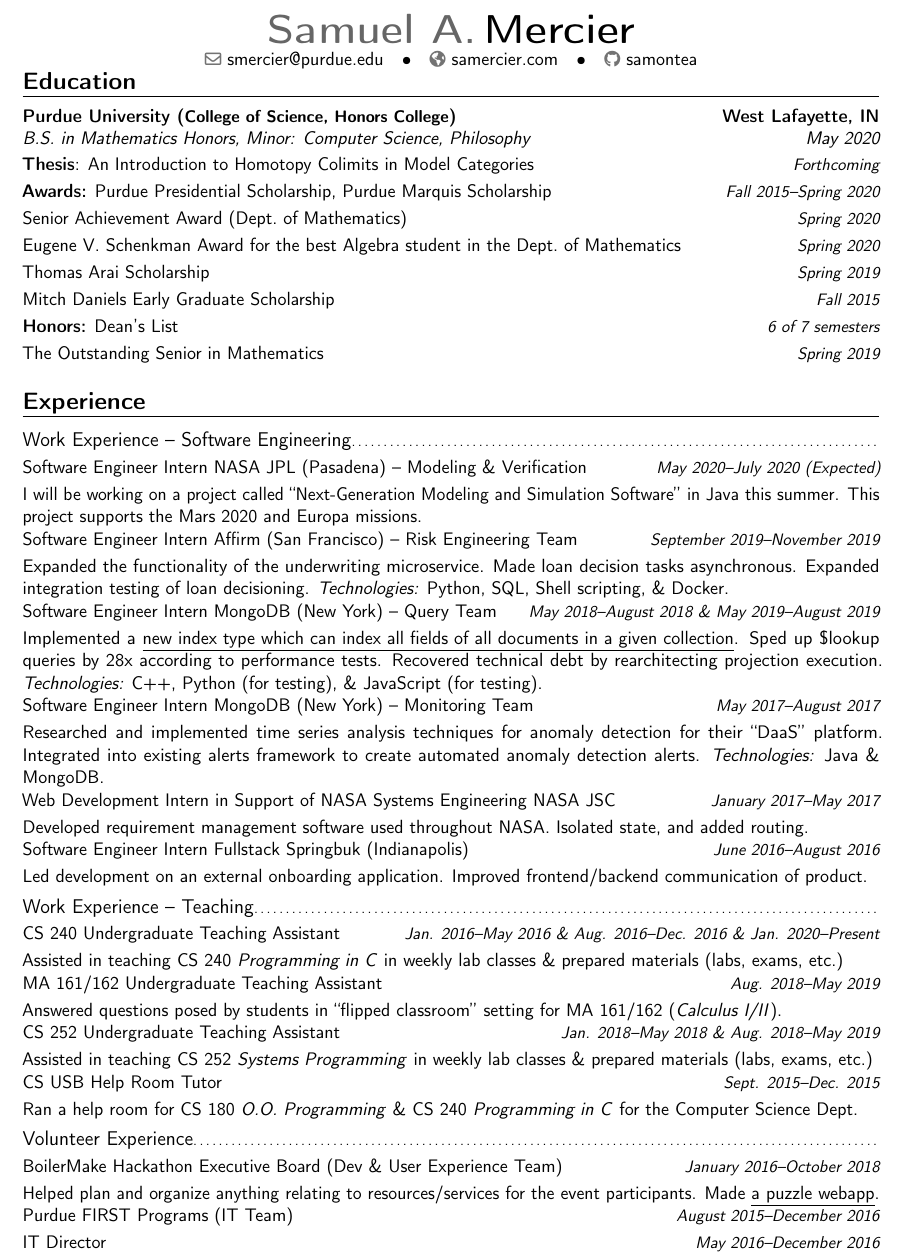
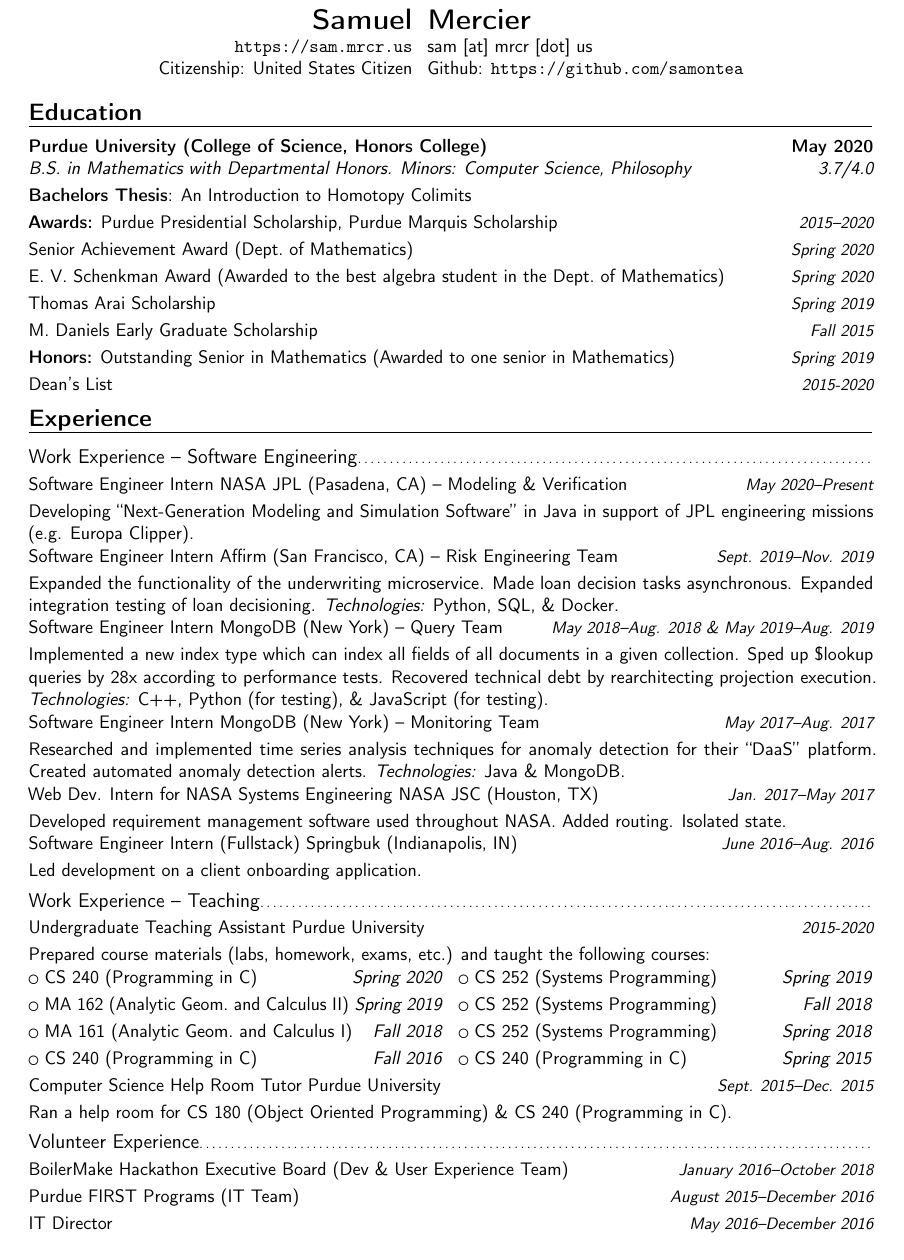
Before and after one commit to samontea/resume, a LaTeX CV (resume.tex): part of the page, cut so that both start at the same text. Compiled offline with pdfLaTeX.

Commit message:
update post graduation

```diff
--- a/resume.tex
+++ b/resume.tex
@@ -9,7 +9,7 @@
 \usepackage[utf8]{inputenc}
 
 %% Adjust the page margins
-\usepackage[scale=0.75]{geometry}
+\usepackage[margin=0.6in]{geometry}
 \usepackage{url}
 
 %% ADD PROFILE PIC TO CV
@@ -33,5 +33,5 @@
 \firstname{Samuel A.}
 \familyname{Mercier}
 %% \title{Résumé}
-%%\address{2809 Covington St.}{West Lafayette, IN 47906}
-%\mobile{+1~(765)-237-9542}
+%\address{Citizenship}{Ireland, United States (Dual Citizen)}
+\address{Citizenship}{United States}
@@ -49,21 +45,28 @@
 %% Body
 \begin{document}
-\makecvtitle
-\vspace{-40pt}
+\begin{center}
+\begin{tabular}{r@{\hskip 9pt} l}
+  \LARGE\textbf{Samuel} &\LARGE\textbf{Mercier}\\
+  \url{https://sam.mrcr.us} & sam [at] mrcr [dot] us\\
+  Citizenship: United States Citizen & Github: \url{https://github.com/samontea}
+\end{tabular}
+\end{center}
+%\makecvtitle
 \section{Education}
-\cventry{May 2020}{B.S. in Mathematics Honors, Minor: Computer Science, Philosophy}{Purdue University ({\small College of Science, Honors College})}{West Lafayette, IN}{}{}
-\cvitemwithcomment{Thesis}{An Introduction to Homotopy Colimits in Model Categories}{Forthcoming}
+%%\cventry{May 2020}{Bachelors of Science in Mathematics with Departmental Honors}{Purdue University}{West Lafayette, IN}{ \textit{3.7/4.0} }{Minors: Computer Science, Philosophy}  % arguments 3 to 6 can be left empty
+\cventry{3.7/4.0}{B.S. in Mathematics with Departmental Honors. Minors: Computer Science, Philosophy}{Purdue University ({College of Science, Honors College})}{May 2020}{}{}
+\cvitemwithcomment{Bachelors Thesis}{An Introduction to Homotopy Colimits}{}
 %%\cvitem{}{\emph{Relevant Course Work} MA 572 \textit{Algebraic Topology}, MA 553 \textit{Algebra}}
 \cvitemwithcomment{}{\textbf{Awards:}
-  Purdue Presidential Scholarship, Purdue Marquis Scholarship}{Fall 2015--Spring 2020}
+  Purdue Presidential Scholarship, Purdue Marquis Scholarship}{2015--2020}
 \cvitemwithcomment{}{Senior Achievement Award (Dept.\ of Mathematics)}{Spring 2020}
-\cvitemwithcomment{}{Eugene V. Schenkman Award for the best Algebra student in the Dept.\ of Mathematics}{Spring 2020}
+\cvitemwithcomment{}{E. V. Schenkman Award (Awarded to the best algebra student in the Dept.\ of Mathematics)}{Spring 2020}
 \cvitemwithcomment{}{Thomas Arai Scholarship}{Spring 2019}
-\cvitemwithcomment{}{Mitch Daniels Early Graduate Scholarship}{Fall 2015}
-\cvitemwithcomment{}{\textbf{Honors:} Dean's List}{6 of 7 semesters}
-\cvitemwithcomment{}{The Outstanding Senior in Mathematics}{Spring 2019}
+\cvitemwithcomment{}{M. Daniels Early Graduate Scholarship}{Fall 2015}
+\cvitemwithcomment{}{\textbf{Honors:} Outstanding Senior in Mathematics (Awarded to one senior in Mathematics)}{Spring 2019}
+\cvitemwithcomment{}{Dean's List}{2015-2020}
 %% \cventry{May 2015}{Core 40 with Academic Honors (Honors High School Diploma)}{West Lafayette Jr./Sr. High School}{West Lafayette, IN}{}{}
-
+\vspace{-11pt}
 \section{Experience}
 \subsection{\textbf{Work Experience -- Software Engineering}}
 %\cvitem{}{\textbf{Programming Languages/Frameworks}}
@@ -72,54 +75,70 @@
 %\cvitemwithcomment{}{\textbf{Software Engineer 2} MongoDB (New York) -- Query Team}{August 2020 (Expected)}
 %I will be developing the query subsystem of the NoSQL database in C/C++.
 %\\
-\cvitemwithcomment{}{\textbf{Software Engineer Intern} NASA JPL (Pasadena) -- Modeling \& Verification}{May 2020--July 2020 (Expected)}
-I will be working on a project called ``Next-Generation Modeling and Simulation Software'' in Java this summer. This project supports the Mars 2020 and Europa missions.
+\cvitemwithcomment{}{\textbf{Software Engineer Intern} NASA JPL (Pasadena, CA) -- Modeling \& Verification}{May 2020--Present}
+Developing ``Next-Generation Modeling and Simulation Software'' in Java in support of JPL engineering missions (e.g. Europa Clipper).
 \\
-\cvitemwithcomment{}{\textbf{Software Engineer Intern} Affirm (San Francisco) -- Risk Engineering Team}{September 2019--November 2019}
+\cvitemwithcomment{}{\textbf{Software Engineer Intern} Affirm (San Francisco, CA) -- Risk Engineering Team}{Sept. 2019--Nov. 2019}
 Expanded the functionality of the underwriting microservice.
 Made loan decision tasks asynchronous.
 Expanded integration testing of loan decisioning.
-\textit{Technologies:} Python, SQL, Shell scripting, \& Docker.
+\textit{Technologies:} Python, SQL, \& Docker.
 \\
-\cvitemwithcomment{}{\textbf{Software Engineer Intern} MongoDB (New York) -- Query Team}{May 2018--August 2018 \& May 2019--August 2019}
-Implemented a \href{https://docs.mongodb.com/manual/core/index-wildcard/}{\underline{new index type which can index all fields of all documents in a given collection}}.
+\cvitemwithcomment{}{\textbf{Software Engineer Intern} MongoDB (New York) -- Query Team}{May 2018--Aug. 2018 \& May 2019--Aug. 2019}
+Implemented a new index type which can index all fields of all documents in a given collection.
 Sped up \$lookup queries by 28x according to performance tests.
 Recovered technical debt by rearchitecting projection execution.
 \textit{Technologies:} C++, Python (for testing), \& JavaScript (for testing).
 \\
-\cvitemwithcomment{}{\textbf{Software Engineer Intern} MongoDB (New York) -- Monitoring Team}{May 2017--August 2017}
-Researched and implemented time series analysis techniques for anomaly detection for their ``DaaS'' platform. Integrated into existing alerts framework to create automated anomaly detection alerts.
+\cvitemwithcomment{}{\textbf{Software Engineer Intern} MongoDB (New York) -- Monitoring Team}{May 2017--Aug. 2017}
+Researched and implemented time series analysis techniques for anomaly detection for their ``DaaS'' platform. Created automated anomaly detection alerts.
 \textit{Technologies:} Java \& MongoDB.
 \\
-\cvitemwithcomment{}{\textbf{Web Development Intern in Support of NASA Systems Engineering} NASA JSC}{January 2017--May 2017}
+\cvitemwithcomment{}{\textbf{Web Dev. Intern for NASA Systems Engineering} NASA JSC (Houston, TX)}{Jan. 2017--May 2017}
 Developed requirement management software used throughout NASA.
-Isolated state, and added routing.
+Added routing. Isolated state.
 \\
 %\textit{Technologies:} JavaScript, Node, Angular 1.x, Brunch, \& Redux.\\
-\cvitemwithcomment{}{\textbf{Software Engineer Intern Fullstack} Springbuk (Indianapolis)}{June 2016--August 2016}
-Led development on an external onboarding application.
-Improved frontend/backend communication of product.
+\cvitemwithcomment{}{\textbf{Software Engineer Intern (Fullstack)} Springbuk (Indianapolis, IN)}{June 2016--Aug. 2016}
+Led development on a client onboarding application.
+%Improved frontend/backend communication of product.
 %\\
 %\textit{Technologies:} PostgreSQL with ActiveRecord as a wrapper, Ruby, Ruby on Rails, \& JQuery.
 
 \subsection{\textbf{Work Experience -- Teaching}}
-\cvitemwithcomment{}{\textbf{CS 240 Undergraduate Teaching Assistant}}{Jan. 2016--May 2016 \& Aug. 2016--Dec. 2016 \& Jan. 2020--Present}
-Assisted in teaching CS 240 \textit{Programming in C} in weekly lab classes \& prepared materials (labs, exams, etc.)
-\\
-\cvitemwithcomment{}{\textbf{MA 161/162 Undergraduate Teaching Assistant}}{Aug. 2018--May 2019}
-Answered questions posed by students in ``flipped classroom'' setting for MA 161/162 (\textit{Calculus I/II}).
-\\
-\cvitemwithcomment{}{\textbf{CS 252 Undergraduate Teaching Assistant}}{Jan. 2018--May 2018 \& Aug. 2018--May 2019}
-Assisted in teaching CS 252 \textit{Systems Programming} in weekly lab classes \& prepared materials (labs, exams, etc.)
-\\
-\cvitemwithcomment{}{\textbf{CS USB Help Room Tutor}}{Sept. 2015--Dec. 2015}
-Ran a help room for CS 180 \textit{O.O. Programming} \& CS 240 \textit{Programming in C} for the Computer Science Dept.
+\cvitemwithcomment{}{\textbf{Undergraduate Teaching Assistant} Purdue University}{2015-2020}
+Prepared course materials (labs, homework, exams, etc.) and taught the following courses:\\
+\cvlistdoubleitem{CS 240 (Programming in C) \hfill\textit{Spring 2020}}{CS 252 (Systems Programming) \hfill \textit{Spring 2019}}
+\cvlistdoubleitem{MA 162 (Analytic Geom.\ and Calculus II) \textit{Spring 2019}}{CS 252 (Systems Programming) \hfill \textit{Fall 2018}}
+\cvlistdoubleitem{MA 161 (Analytic Geom.\ and Calculus I) \hfill \textit{Fall 2018}}{CS 252 (Systems Programming) \hfill \textit{Spring 2018}}
+\cvlistdoubleitem{CS 240 (Programming in C) \hfill \textit{Fall 2016}}{CS 240 (Programming in C) \hfill \textit{Spring 2015}}
+
+%% %% \cvitemwithcomment{}{CS 240 (Programming in C) }{Spring 2020}
+%% %% \cvitemwithcomment{}{CS 252 (Systems Programming)}{Spring 2019}
+%% %% \cvitemwithcomment{}{MA 162 (Plane Analytic Geometry And Calculus II)}{Spring 2019}
+%% %% \cvitemwithcomment{}{CS 252 (Systems Programming)}{Fall 2018}
+%% %% \cvitemwithcomment{}{MA 161 (Plane Analytic Geometry And Calculus I) }{Fall 2018}
+%% %% \cvitemwithcomment{}{CS 252 (Systems Programming) }{Spring 2018}
+%% %% \cvitemwithcomment{}{CS 240 (Programming in C)}{Fall 2016}
+%% %% \cvitemwithcomment{}{CS 240 (Programming in C)}{Spring 2016}
+
+%% \cvitemwithcomment{}{\textbf{CS 240 Undergraduate Teaching Assistant}}{Jan. 2016--May 2016 \& Aug. 2016--Dec. 2016 \& Jan. 2020--May 2020}
+%% Assisted in teaching CS 240 \textit{Programming in C} in weekly lab classes \& prepared materials (labs, exams, etc.)
+%% \\
+%% \cvitemwithcomment{}{\textbf{MA 161/162 Undergraduate Teaching Assistant}}{Aug. 2018--May 2019}
+%% Answered questions posed by students in ``flipped classroom'' setting for MA 161/162 (\textit{Calculus I/II}).
+%% \\
+%% \cvitemwithcomment{}{\textbf{CS 252 Undergraduate Teaching Assistant}}{Jan. 2018--May 2018 \& Aug. 2018--May 2019}
+%% Assisted in teaching CS 252 \textit{Systems Programming} in weekly lab classes \& prepared materials (labs, exams, etc.)
+%% \\
+\cvitemwithcomment{}{\textbf{Computer Science Help Room Tutor} Purdue University}{Sept. 2015--Dec. 2015}
+Ran a help room for CS 180 {(Object Oriented Programming)} \& CS 240 {(Programming in C)}.
 
 \subsection{\textbf{Volunteer Experience}}
 \cvitemwithcomment{}{\textbf{BoilerMake Hackathon Executive Board} (Dev \& User Experience Team)}{January 2016--October 2018}
-Helped plan and organize anything relating to resources/services for the event participants.
-Made \href{https://github.com/BoilerMake/puzzles-BM4}{\underline{a puzzle webapp}}.
-\\
+%%Helped plan and organize anything relating to resources/services for the event participants.
+%%Made \href{https://github.com/BoilerMake/puzzles-BM4}{\underline{a puzzle webapp}}.
+%%\\
 \cvitemwithcomment{}{\textbf{Purdue FIRST Programs} (IT Team)}{August 2015--December 2016}
 \cvitemwithcomment{}{IT Director}{May 2016--December 2016}
 Lead IT work for organization that helps support local robotics teams in high schools and middle schools.
```
Also changed, not shown: resume.pdf, resume.tex (6 more changed lines).
